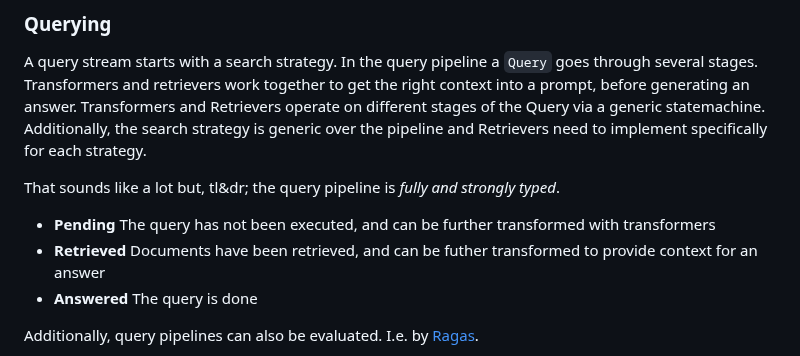
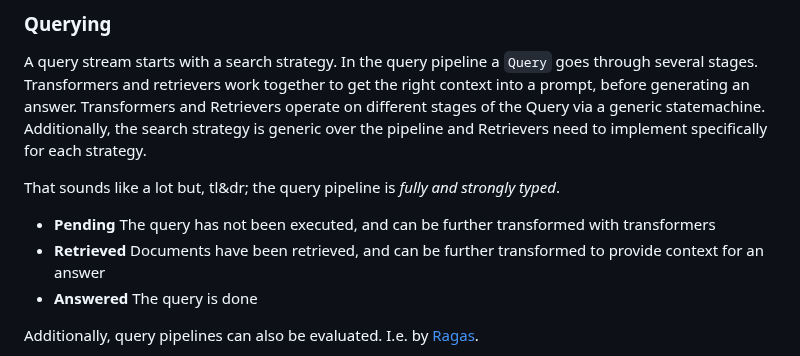
Before and after one commit to bosun-ai/swiftide, a Markdown page: README.md, the part around the change. GitHub-like rendering; folded sections open.

Commit message:
Fix typo

```diff
--- a/README.md
+++ b/README.md
@@ -252,7 +252,7 @@ A query stream starts with a search strategy. In the query pipeline a `Query` go
 That sounds like a lot but, tl&dr; the query pipeline is _fully and strongly typed_.
 
 - **Pending** The query has not been executed, and can be further transformed with transformers
-- **Retrieved** Documents have been retrieved, and can be futher transformed to provide context for an answer
+- **Retrieved** Documents have been retrieved, and can be further transformed to provide context for an answer
 - **Answered** The query is done
 
 Additionally, query pipelines can also be evaluated. I.e. by [Ragas](https://ragas.io).
```
